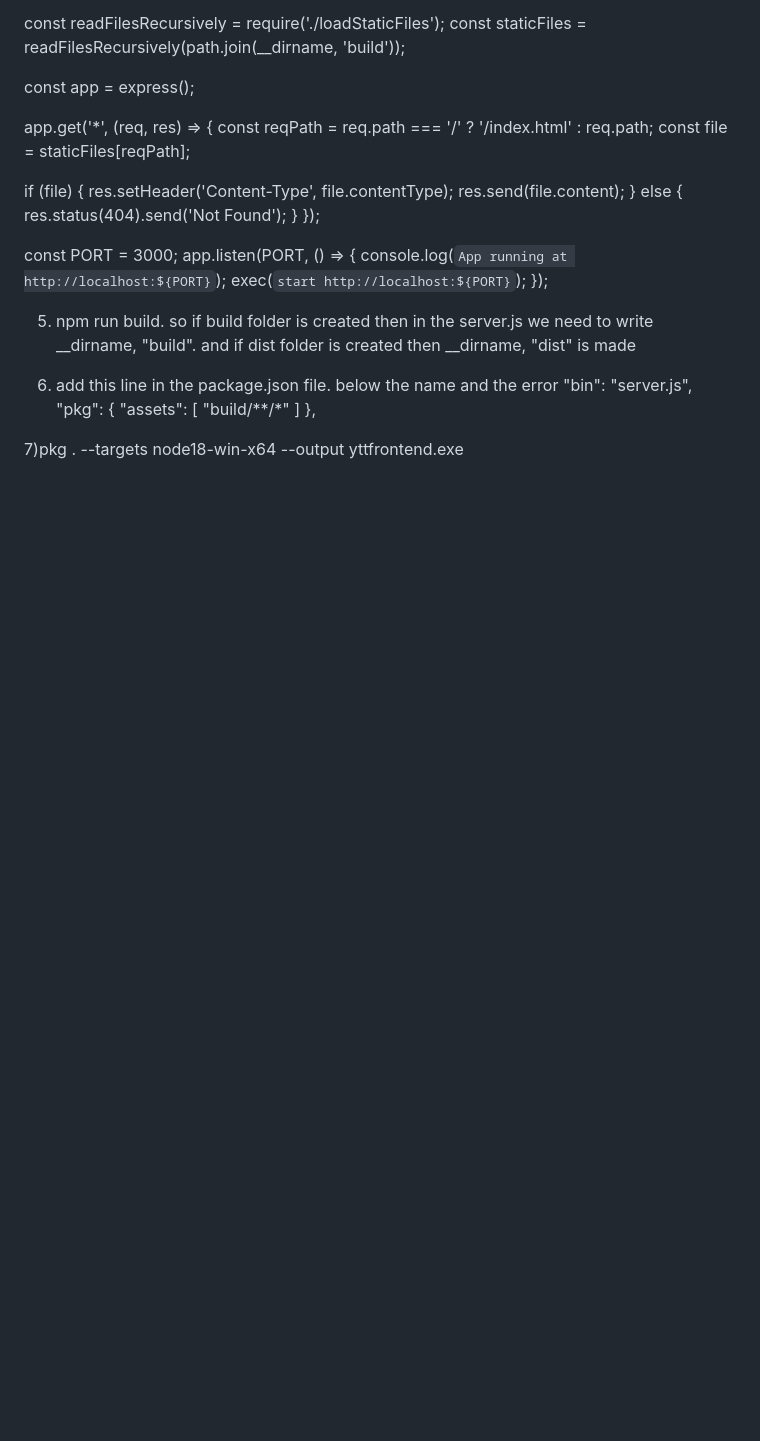
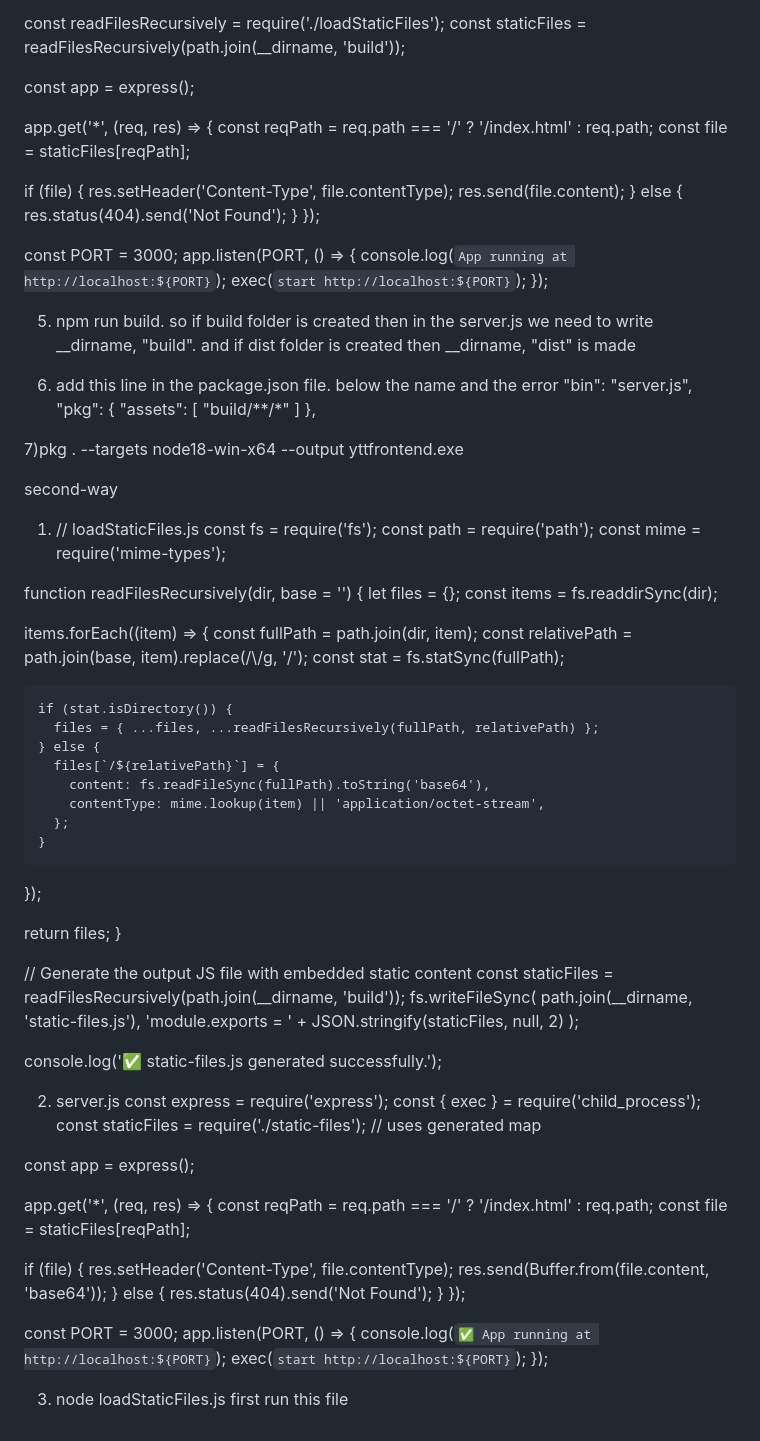
Before and after one commit to satyendra123/ytt_deployed_project, a Markdown page: README.md, the part around the change. Rendered like a GitHub page; blank space fills up the shorter version.

```diff
--- a/README.md
+++ b/README.md
@@ -95,3 +95,68 @@ app.listen(PORT, () => {
   },
 
 7)pkg . --targets node18-win-x64 --output yttfrontend.exe
+
+second-way
+
+1) // loadStaticFiles.js
+const fs = require('fs');
+const path = require('path');
+const mime = require('mime-types');
+
+function readFilesRecursively(dir, base = '') {
+  let files = {};
+  const items = fs.readdirSync(dir);
+
+  items.forEach((item) => {
+    const fullPath = path.join(dir, item);
+    const relativePath = path.join(base, item).replace(/\\/g, '/');
+    const stat = fs.statSync(fullPath);
+
+    if (stat.isDirectory()) {
+      files = { ...files, ...readFilesRecursively(fullPath, relativePath) };
+    } else {
+      files[`/${relativePath}`] = {
+        content: fs.readFileSync(fullPath).toString('base64'),
+        contentType: mime.lookup(item) || 'application/octet-stream',
+      };
+    }
+  });
+
+  return files;
+}
+
+// Generate the output JS file with embedded static content
+const staticFiles = readFilesRecursively(path.join(__dirname, 'build'));
+fs.writeFileSync(
+  path.join(__dirname, 'static-files.js'),
+  'module.exports = ' + JSON.stringify(staticFiles, null, 2)
+);
+
+console.log('✅ static-files.js generated successfully.');
+
+2) server.js
+const express = require('express');
+const { exec } = require('child_process');
+const staticFiles = require('./static-files'); // uses generated map
+
+const app = express();
+
+app.get('*', (req, res) => {
+  const reqPath = req.path === '/' ? '/index.html' : req.path;
+  const file = staticFiles[reqPath];
+
+  if (file) {
+    res.setHeader('Content-Type', file.contentType);
+    res.send(Buffer.from(file.content, 'base64'));
+  } else {
+    res.status(404).send('Not Found');
+  }
+});
+
+const PORT = 3000;
+app.listen(PORT, () => {
+  console.log(`✅ App running at http://localhost:${PORT}`);
+  exec(`start http://localhost:${PORT}`);
+});
+
+3) node loadStaticFiles.js first run this file
```
